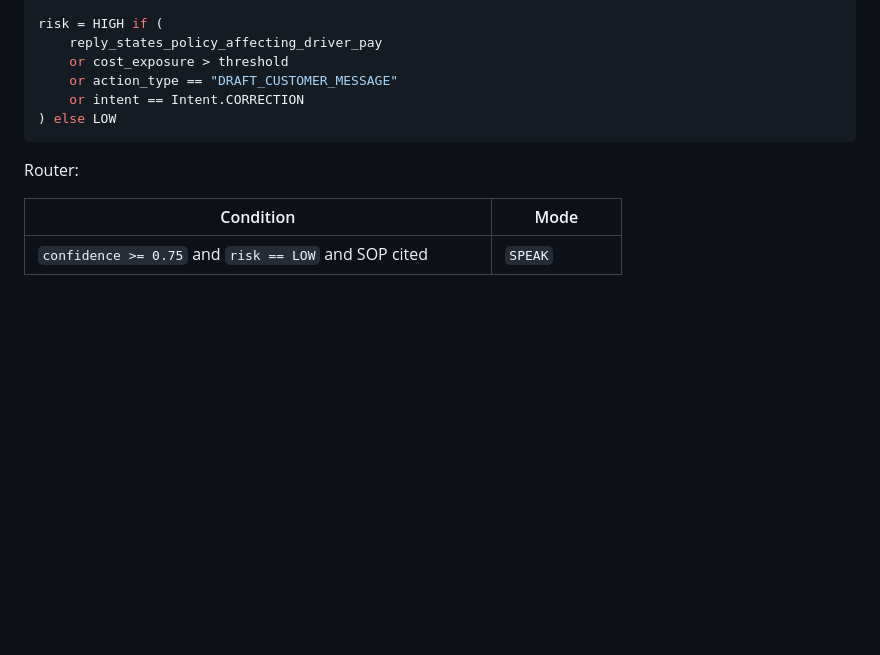
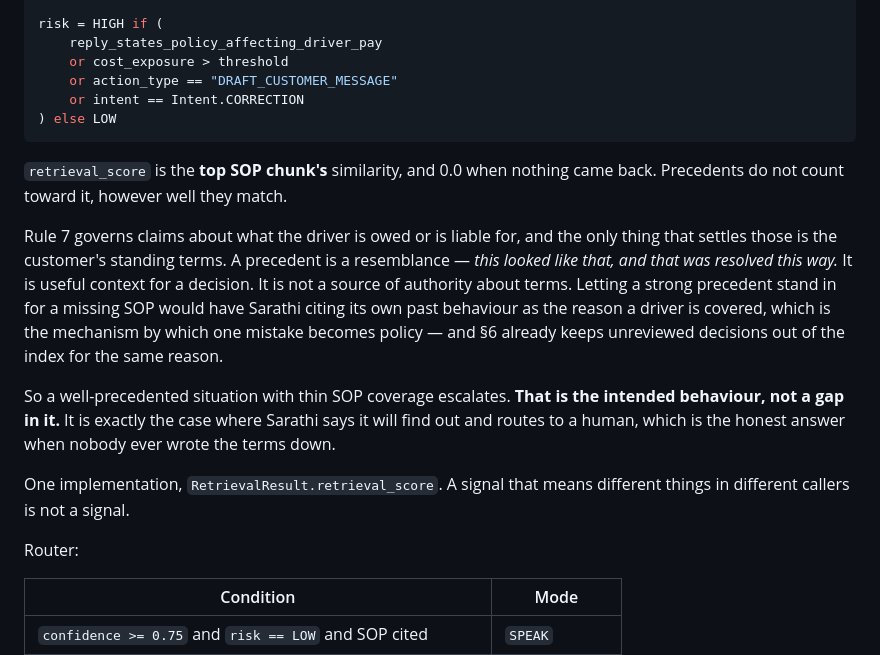
Before and after one commit to shyxxm/sarathi, a Markdown page: SPEC.md, the part around the change. Drawn GitHub-style; blank space fills up the shorter version.

Commit message:
SPEC 5: precedents do not feed retrieval_score
Rule 7 governs claims about what the driver is owed or liable for, and only the
customer's standing terms settle those. A precedent is a resemblance — this
looked like that, and that was resolved this way — which is useful context for
a decision and no authority at all about terms. Letting a strong precedent
stand in for a missing SOP would have Sarathi citing its own past behaviour as
the reason a driver is covered, which is how one mistake becomes policy. §6
already keeps unreviewed decisions out of the index on the same reasoning.

Records that a well-precedented situation with thin SOP coverage escalates, and
that this is intended rather than a gap: it is the case where Sarathi says it
will find out and routes to a human, which is the honest answer when nobody
wrote the terms down.

Co-Authored-By: Claude Opus 5 <noreply@anthropic.com>

````diff
--- a/SPEC.md
+++ b/SPEC.md
@@ -496,6 +496,26 @@ risk = HIGH if (
 ) else LOW
 ```
 
+`retrieval_score` is the **top SOP chunk's** similarity, and 0.0 when nothing
+came back. Precedents do not count toward it, however well they match.
+
+Rule 7 governs claims about what the driver is owed or is liable for, and the
+only thing that settles those is the customer's standing terms. A precedent is
+a resemblance — *this looked like that, and that was resolved this way.* It is
+useful context for a decision. It is not a source of authority about terms.
+Letting a strong precedent stand in for a missing SOP would have Sarathi citing
+its own past behaviour as the reason a driver is covered, which is the
+mechanism by which one mistake becomes policy — and §6 already keeps unreviewed
+decisions out of the index for the same reason.
+
+So a well-precedented situation with thin SOP coverage escalates. **That is the
+intended behaviour, not a gap in it.** It is exactly the case where Sarathi says
+it will find out and routes to a human, which is the honest answer when nobody
+ever wrote the terms down.
+
+One implementation, `RetrievalResult.retrieval_score`. A signal that means
+different things in different callers is not a signal.
+
 Router:
 
 | Condition | Mode |
````
